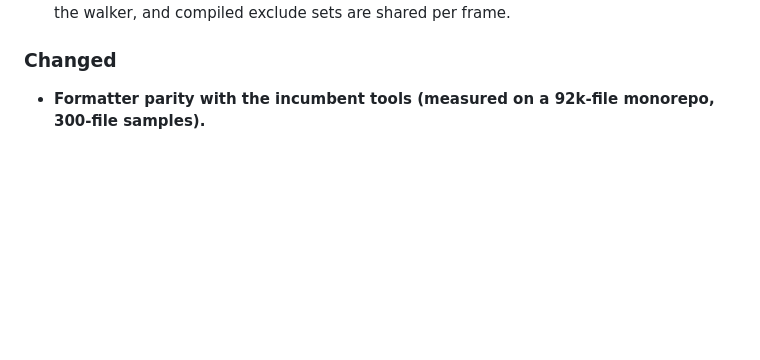
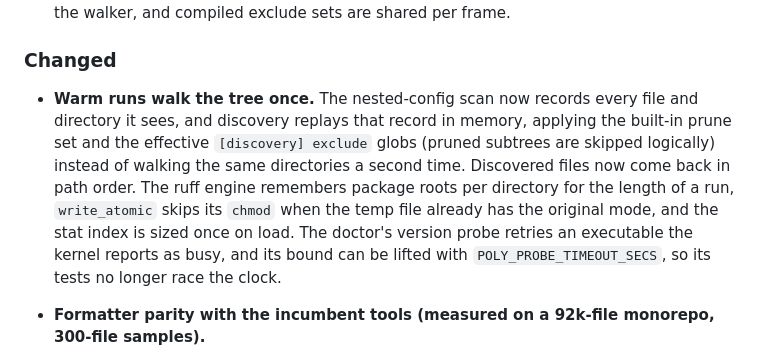
Before and after one commit to Goldziher/poly, a Markdown page: CHANGELOG.md, the part around the change. GitHub-like rendering; blank space fills up the shorter version.

Commit message:
docs: changelog for the single-walk discovery and the deterministic doctor tests

```diff
--- a/CHANGELOG.md
+++ b/CHANGELOG.md
@@ -43,6 +43,14 @@ binary drives lint, format, hooks, and commit checks from one `poly.toml`.
 
 ### Changed
 
+- **Warm runs walk the tree once.** The nested-config scan now records every file and directory it
+  sees, and discovery replays that record in memory, applying the built-in prune set and the
+  effective `[discovery] exclude` globs (pruned subtrees are skipped logically) instead of walking
+  the same directories a second time. Discovered files now come back in path order. The ruff engine
+  remembers package roots per directory for the length of a run, `write_atomic` skips its `chmod`
+  when the temp file already has the original mode, and the stat index is sized once on load.
+  The doctor's version probe retries an executable the kernel reports as busy, and its bound can be
+  lifted with `POLY_PROBE_TIMEOUT_SECS`, so its tests no longer race the clock.
 - **Formatter parity with the incumbent tools (measured on a 92k-file monorepo, 300-file samples).**
   - **HCL** now formats with a port of `hclwrite.Format`, so `.tf`/`.tfvars`/`.hcl` output is
     byte-identical to `terraform fmt` / `terragrunt hclfmt` (all 2,682 `.tf`/`.tfvars` files in the
```
